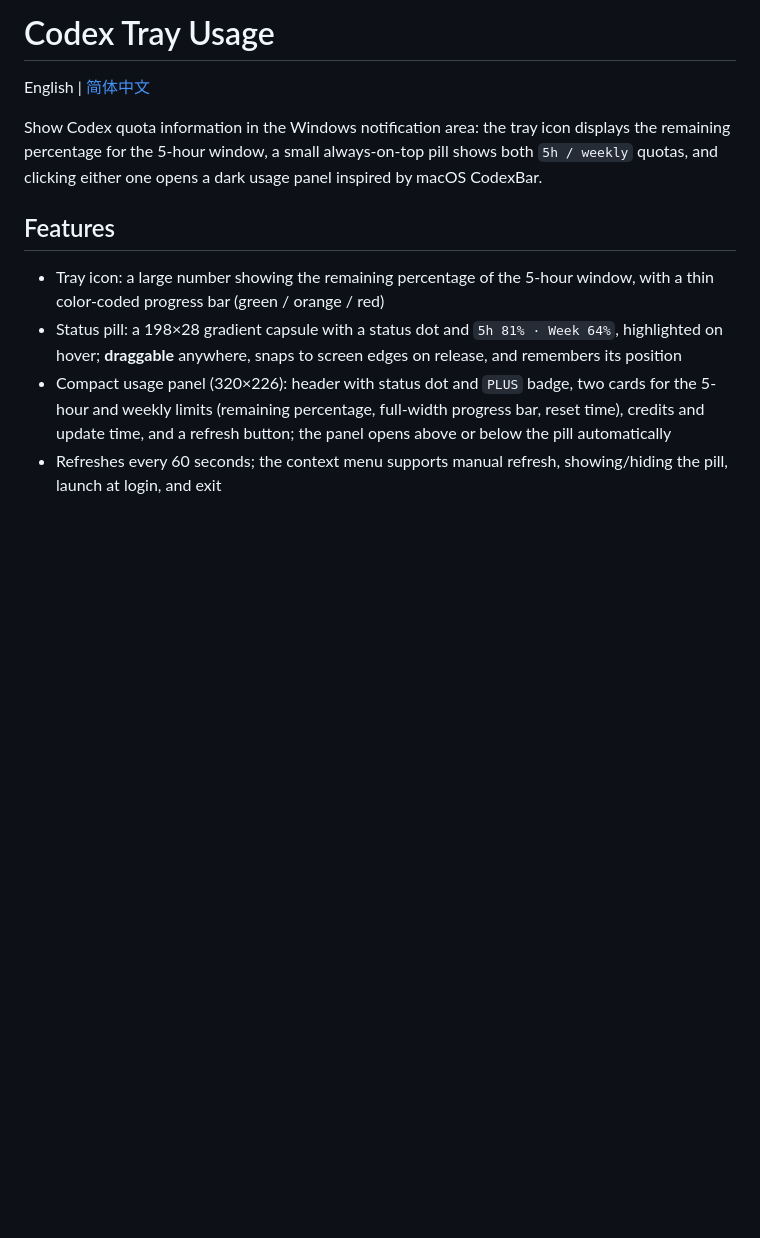
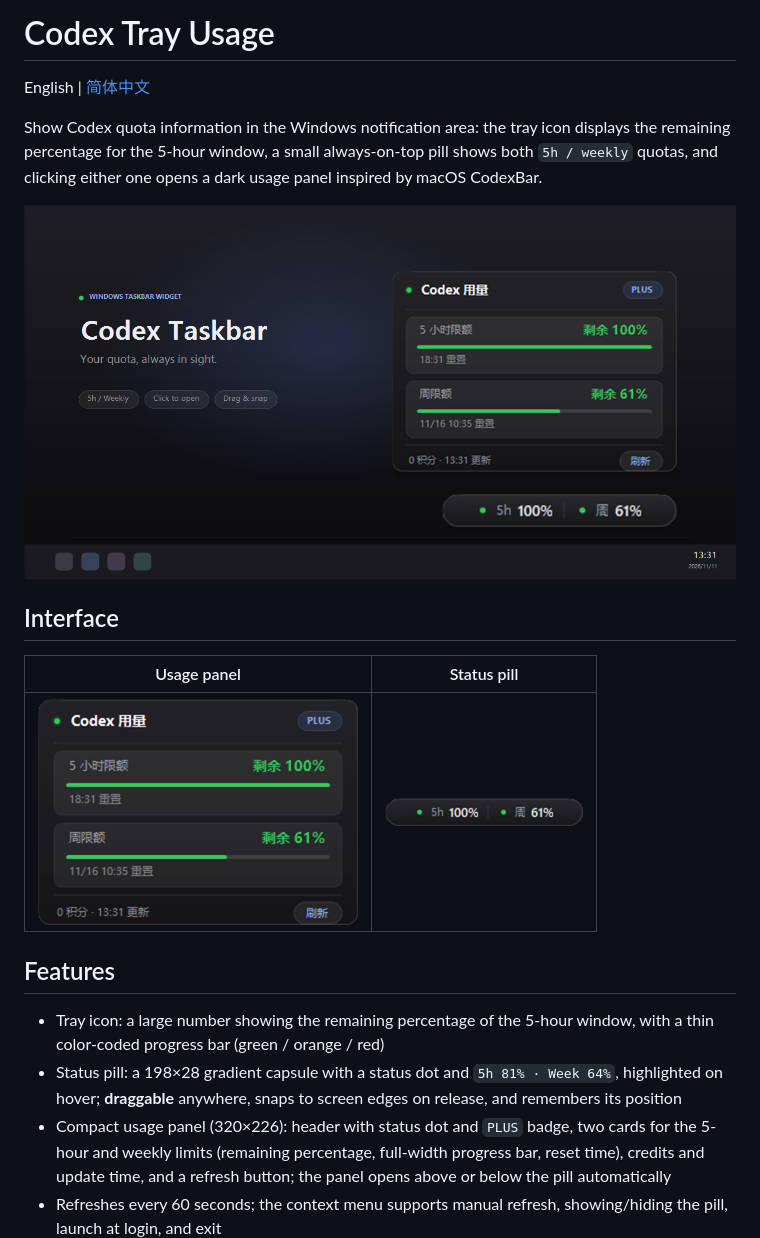
Before and after one commit to suboy1219/codex-taskbar, a Markdown page: README.en.md, the part around the change. GitHub-like rendering; pictures changed too: docs/panel.png (added), docs/preview.png (added), docs/strip.png (added); blank space fills up the shorter version.

```diff
--- a/README.en.md
+++ b/README.en.md
@@ -3,6 +3,16 @@
 English | [简体中文](README.md)
 
 Show Codex quota information in the Windows notification area: the tray icon displays the remaining percentage for the 5-hour window, a small always-on-top pill shows both `5h / weekly` quotas, and clicking either one opens a dark usage panel inspired by macOS CodexBar.
+
+<p align="center">
+  <img src="docs/preview.png" alt="Codex Taskbar preview" width="900">
+</p>
+
+## Interface
+
+| Usage panel | Status pill |
+| :---: | :---: |
+| <img src="docs/panel.png" alt="Usage panel" width="320"> | <img src="docs/strip.png" alt="Status pill" width="198"> |
 
 ## Features
 
```
Also changed, not shown: README.md (+10 -0 lines).
